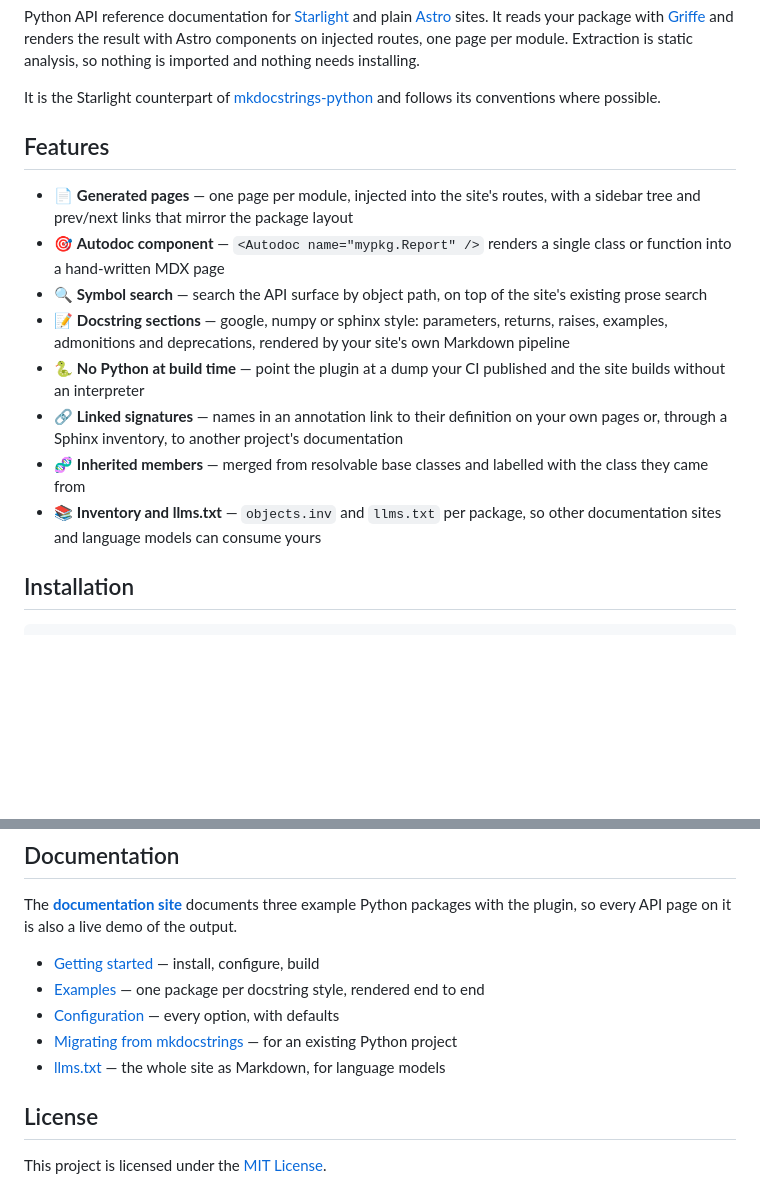
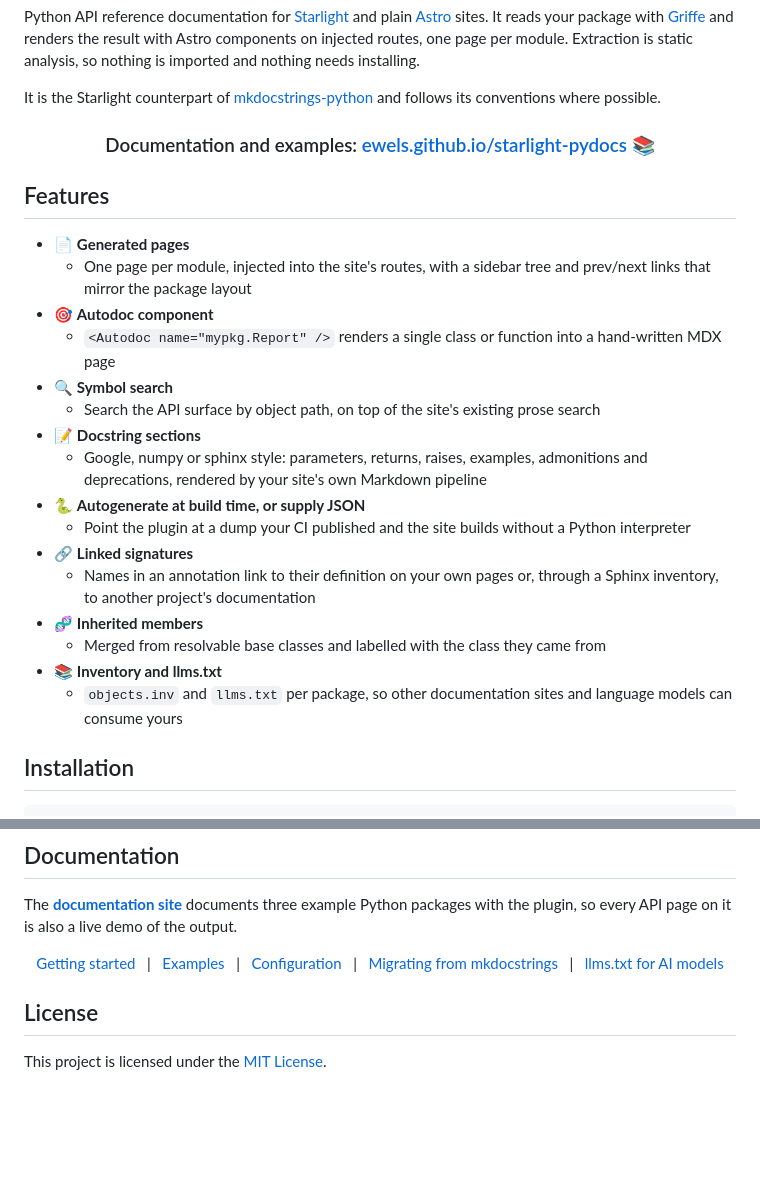
Before and after one commit to ewels/starlight-pydocs, a Markdown page: README.md, 2 parts joined by grey strips. GitHub-like rendering; blank space fills up the shorter version.

Commit message:
Improve readme

```diff
--- a/README.md
+++ b/README.md
@@ -26,22 +26,31 @@ page per module. Extraction is static analysis, so nothing is imported and nothi
 It is the Starlight
 counterpart of [mkdocstrings-python](https://mkdocstrings.github.io/python/) and follows its conventions where possible.
 
+<h3 align="center">
+
+Documentation and examples: [ewels.github.io/starlight-pydocs](https://ewels.github.io/starlight-pydocs) 📚
+
+</h3>
+
 ## Features
 
-- 📄 **Generated pages** — one page per module, injected into the site's routes, with a sidebar tree and prev/next links
-  that mirror the package layout
-- 🎯 **Autodoc component** — `<Autodoc name="mypkg.Report" />` renders a single class or function into a hand-written
+- 📄 **Generated pages**
+  - One page per module, injected into the site's routes, with a sidebar tree and prev/next links that mirror the package layout
+- 🎯 **Autodoc component**
+  - `<Autodoc name="mypkg.Report" />` renders a single class or function into a hand-written
   MDX page
-- 🔍 **Symbol search** — search the API surface by object path, on top of the site's existing prose search
-- 📝 **Docstring sections** — google, numpy or sphinx style: parameters, returns, raises, examples, admonitions and
-  deprecations, rendered by your site's own Markdown pipeline
-- 🐍 **No Python at build time** — point the plugin at a dump your CI published and the site builds without an
-  interpreter
-- 🔗 **Linked signatures** — names in an annotation link to their definition on your own pages or, through a Sphinx
-  inventory, to another project's documentation
-- 🧬 **Inherited members** — merged from resolvable base classes and labelled with the class they came from
-- 📚 **Inventory and llms.txt** — `objects.inv` and `llms.txt` per package, so other documentation sites and language
-  models can consume yours
+- 🔍 **Symbol search**
+  - Search the API surface by object path, on top of the site's existing prose search
+- 📝 **Docstring sections**
+  - Google, numpy or sphinx style: parameters, returns, raises, examples, admonitions and deprecations, rendered by your site's own Markdown pipeline
+- 🐍 **Autogenerate at build time, or supply JSON**
+  - Point the plugin at a dump your CI published and the site builds without a Python interpreter
+- 🔗 **Linked signatures**
+  - Names in an annotation link to their definition on your own pages or, through a Sphinx inventory, to another project's documentation
+- 🧬 **Inherited members**
+  - Merged from resolvable base classes and labelled with the class they came from
+- 📚 **Inventory and llms.txt**
+  - `objects.inv` and `llms.txt` per package, so other documentation sites and language models can consume yours
 
 ## Installation
 
@@ -120,12 +129,15 @@ import { Autodoc } from 'starlight-pydocs/components';
 The **[documentation site](https://ewels.github.io/starlight-pydocs)** documents three example Python packages with the
 plugin, so every API page on it is also a live demo of the output.
 
-- [Getting started](https://ewels.github.io/starlight-pydocs/guides/getting-started/) — install, configure, build
-- [Examples](https://ewels.github.io/starlight-pydocs/examples/) — one package per docstring style, rendered end to end
-- [Configuration](https://ewels.github.io/starlight-pydocs/guides/configuration/) — every option, with defaults
-- [Migrating from mkdocstrings](https://ewels.github.io/starlight-pydocs/guides/migration/) — for an existing Python
-  project
-- [llms.txt](https://ewels.github.io/starlight-pydocs/llms.txt) — the whole site as Markdown, for language models
+<div align="center">
+
+[Getting started](https://ewels.github.io/starlight-pydocs/guides/getting-started/) &nbsp; | &nbsp;
+[Examples](https://ewels.github.io/starlight-pydocs/examples/) &nbsp; | &nbsp;
+[Configuration](https://ewels.github.io/starlight-pydocs/guides/configuration/) &nbsp; | &nbsp;
+[Migrating from mkdocstrings](https://ewels.github.io/starlight-pydocs/guides/migration/) &nbsp; | &nbsp;
+[llms.txt for AI models](https://ewels.github.io/starlight-pydocs/llms.txt)
+
+</div>
 
 ## License
 
```
